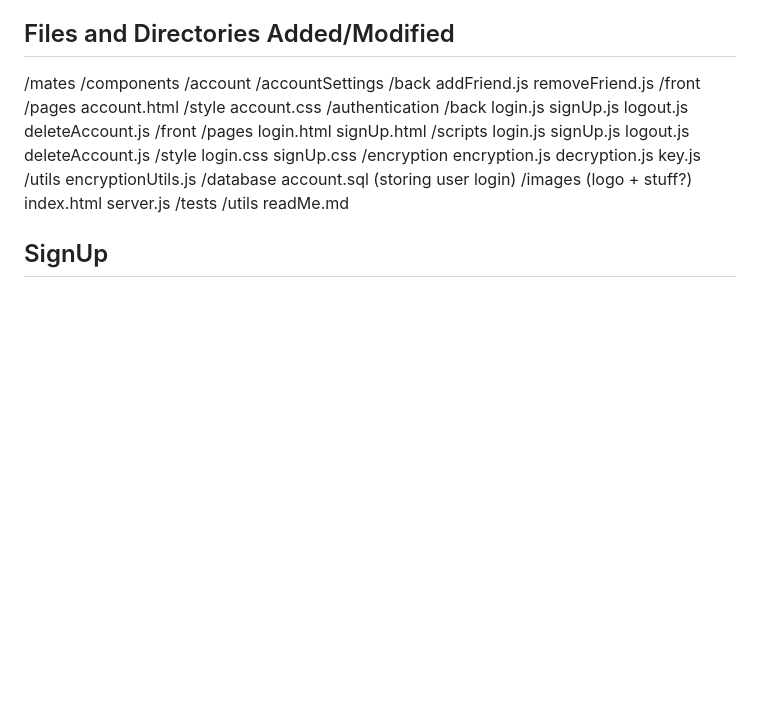
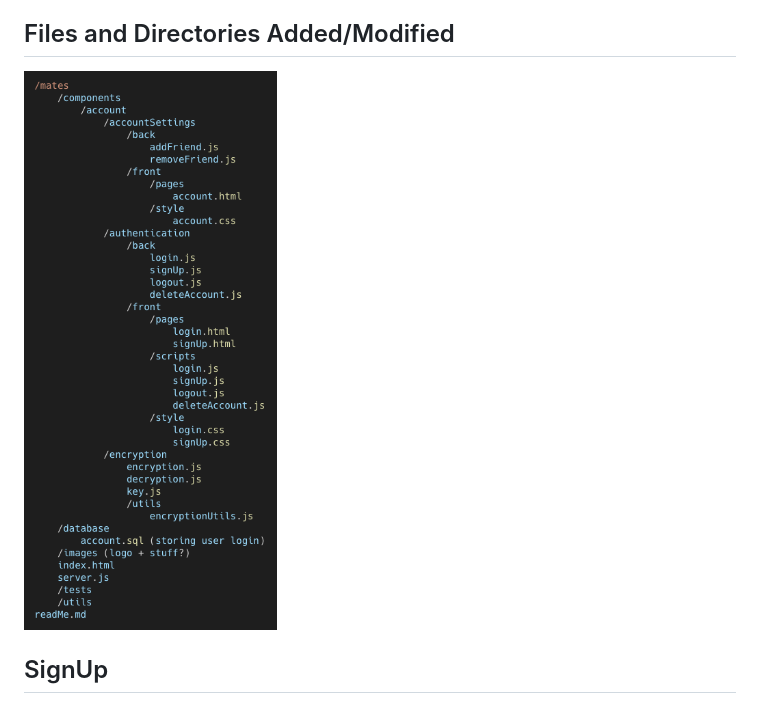
Before and after one commit to andrews-work/mates, a Markdown page: mates/docs/stage1.md, the part around the change. Rendered like a GitHub page; pictures changed too: mates/images/filestage1.png (added); blank space fills up the shorter version.

Commit message:
new image

```diff
--- a/mates/docs/stage1.md
+++ b/mates/docs/stage1.md
@@ -13,50 +13,7 @@ In this stage of development, the focus is on [brief description of the main obj
 
 ## Files and Directories Added/Modified
 
-/mates
-    /components
-        /account
-            /accountSettings
-                /back
-                    addFriend.js
-                    removeFriend.js
-                /front
-                    /pages
-                        account.html
-                    /style
-                        account.css
-            /authentication
-                /back
-                    login.js
-                    signUp.js
-                    logout.js
-                    deleteAccount.js
-                /front
-                    /pages
-                        login.html
-                        signUp.html
-                    /scripts
-                        login.js
-                        signUp.js
-                        logout.js
-                        deleteAccount.js
-                    /style
-                        login.css
-                        signUp.css
-            /encryption
-                encryption.js
-                decryption.js
-                key.js
-                /utils
-                    encryptionUtils.js
-    /database
-        account.sql (storing user login)
-    /images (logo + stuff?)
-    index.html
-    server.js
-    /tests
-    /utils
-readMe.md
+![file structure](../images/filestage1.png)
 
 ## SignUp
 
```
Also changed, not shown: 2 other files.
